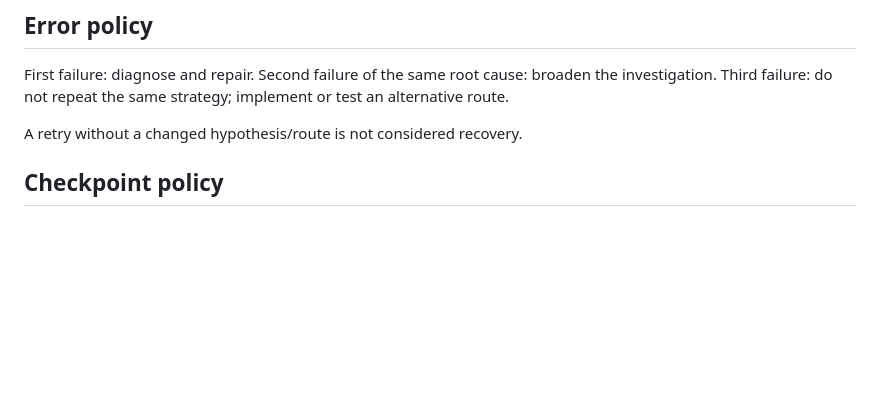
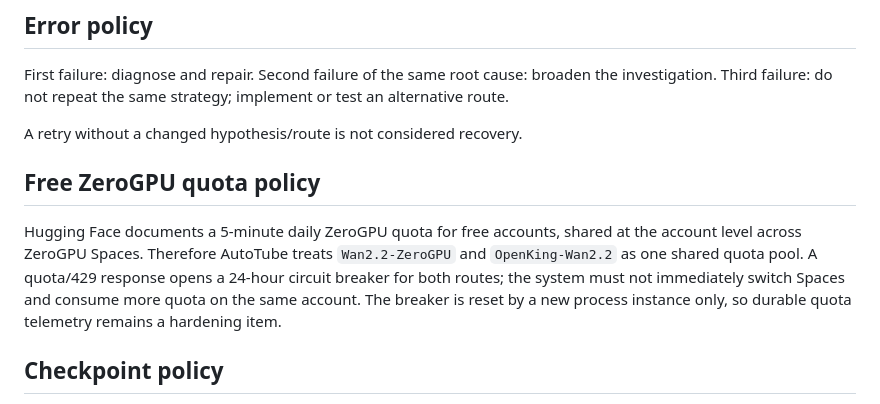
Before and after one commit to hugoaguilera022/autotube, a Markdown page: docs/AUTOTUBE_AUTONOMOUS_PLAN.md, the part around the change. Rendered like a GitHub page; blank space fills up the shorter version.

Commit message:
docs: document shared free ZeroGPU quota policy

```diff
--- a/docs/AUTOTUBE_AUTONOMOUS_PLAN.md
+++ b/docs/AUTOTUBE_AUTONOMOUS_PLAN.md
@@ -45,6 +45,9 @@ Second failure of the same root cause: broaden the investigation.
 Third failure: do not repeat the same strategy; implement or test an alternative route.
 
 A retry without a changed hypothesis/route is not considered recovery.
+
+## Free ZeroGPU quota policy
+Hugging Face documents a 5-minute daily ZeroGPU quota for free accounts, shared at the account level across ZeroGPU Spaces. Therefore AutoTube treats `Wan2.2-ZeroGPU` and `OpenKing-Wan2.2` as one shared quota pool. A quota/429 response opens a 24-hour circuit breaker for both routes; the system must not immediately switch Spaces and consume more quota on the same account. The breaker is reset by a new process instance only, so durable quota telemetry remains a hardening item.
 
 ## Checkpoint policy
 Successful stages must be reused when their checkpoint and artifacts are still valid. After a Render restart, in-memory checkpoints may disappear, so durable checkpoint persistence is a future priority.
```
